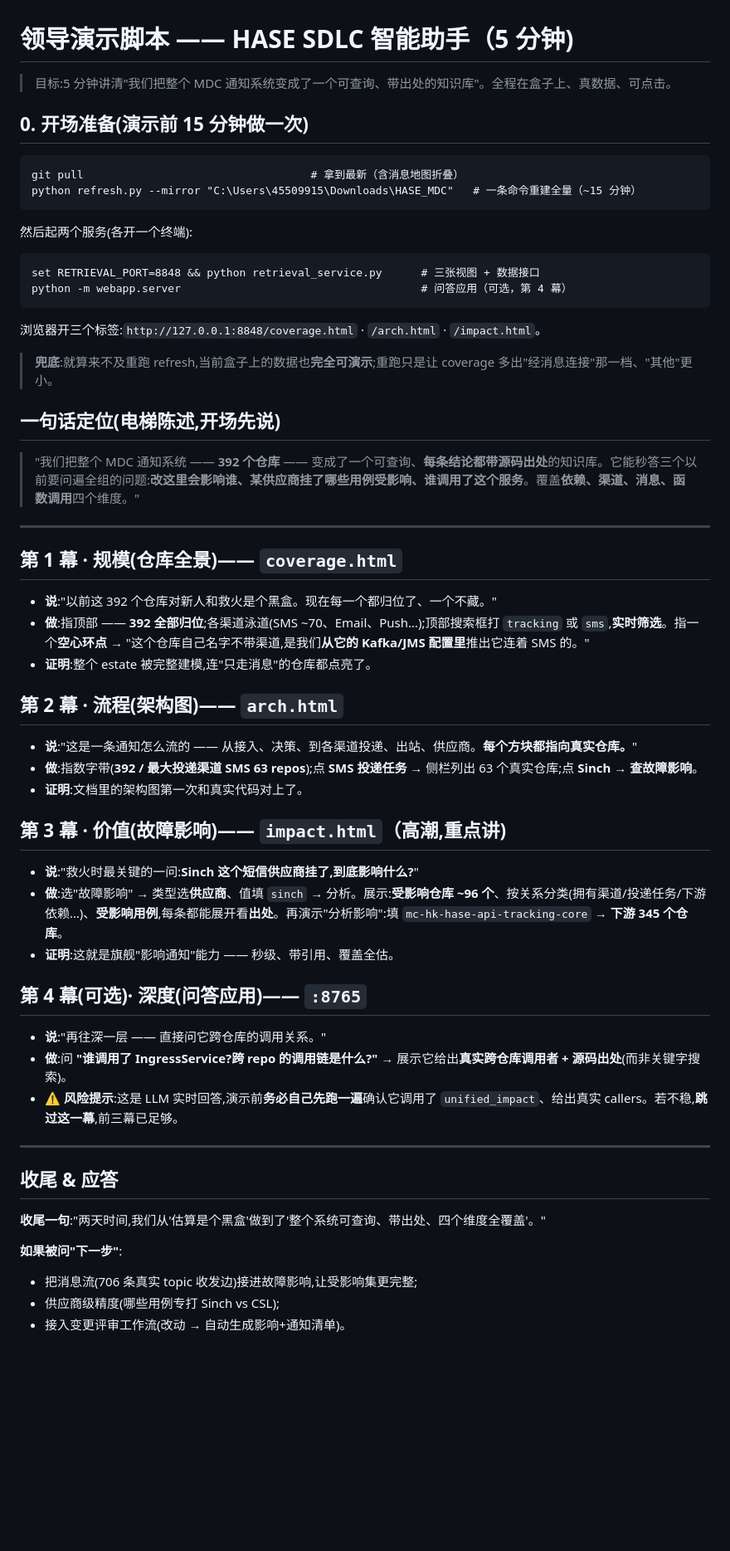
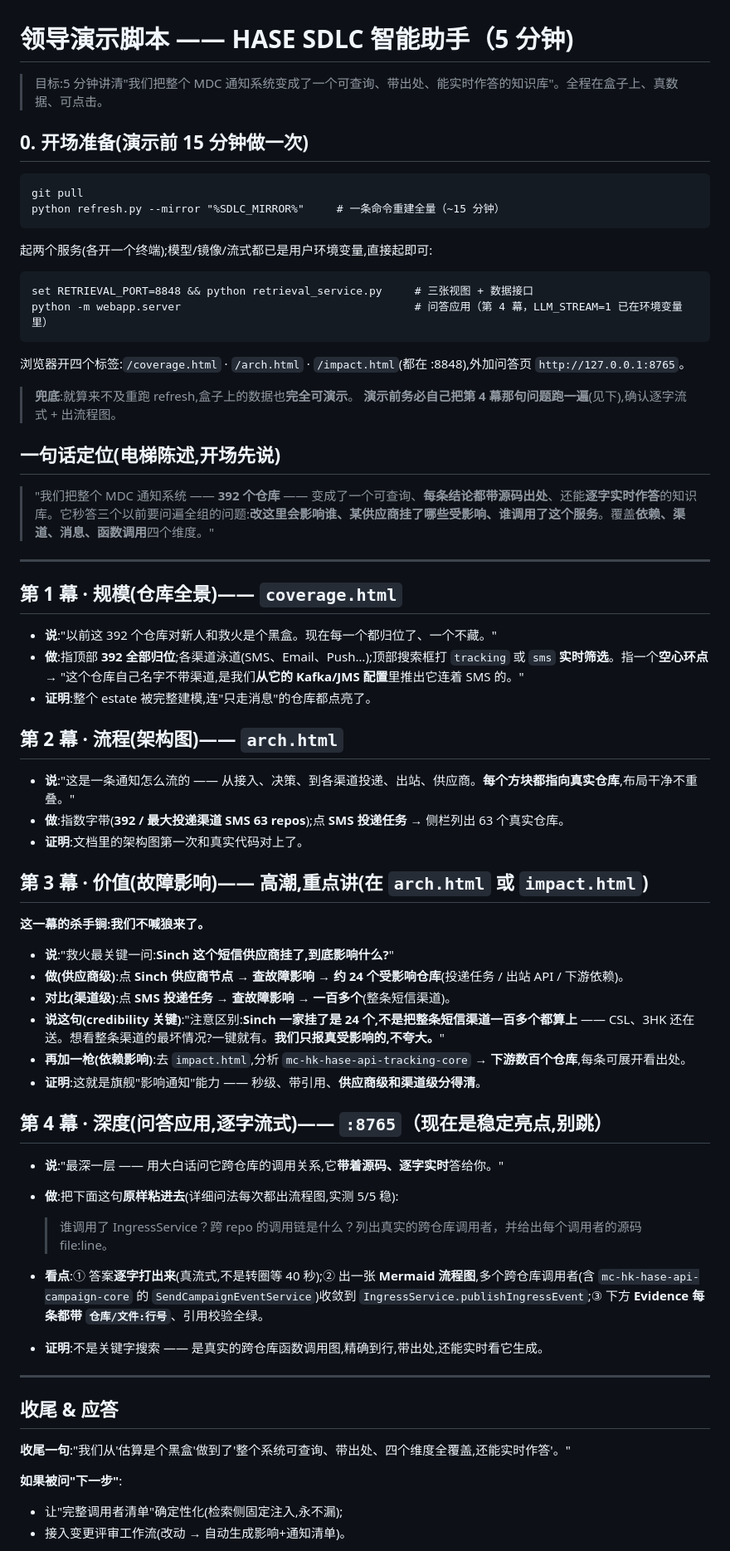
Before and after one commit to ScrapperEthan/sdlc-ai-recon, a Markdown page: docs/DEMO-SCRIPT-zh.md, the part around one of its changes. Shown at 83% size. Rendered like a GitHub page; blank space fills up the shorter version.

Commit message:
qa prompt: enumerate ALL callers; refresh demo script for current state
- who-calls answers must list EVERY caller from unified_impact, not a subset —
  the probe showed the caller COUNT wobbles (explicit 2/5/2/6/6) even though the
  key campaign-core caller is now reliable (5/5 with a line). Low-risk prompt
  nudge toward completeness; re-measure with probe_whocalls.py.
- DEMO-SCRIPT-zh.md updated to the current best state: Sinch outage is now the
  honest vendor-level ~24 (vs the whole SMS channel), a credibility point rather
  than the stale ~96; the Q&A act is promoted from "optional/risky" to a stable
  highlight (5/5 with the explicit phrasing) featuring live token streaming and
  the cross-repo caller diagram.

Co-Authored-By: Claude Opus 4.8 <noreply@anthropic.com>

````diff
--- a/docs/DEMO-SCRIPT-zh.md
+++ b/docs/DEMO-SCRIPT-zh.md
@@ -1,60 +1,69 @@
 # 领导演示脚本 —— HASE SDLC 智能助手（5 分钟)
 
-> 目标:5 分钟讲清"我们把整个 MDC 通知系统变成了一个可查询、带出处的知识库"。全程在盒子上、真数据、可点击。
+> 目标:5 分钟讲清"我们把整个 MDC 通知系统变成了一个可查询、带出处、能实时作答的知识库"。全程在盒子上、真数据、可点击。
 
 ## 0. 开场准备(演示前 15 分钟做一次)
 
 ```
-git pull                                   # 拿到最新（含消息地图折叠）
-python refresh.py --mirror "C:\Users\45509915\Downloads\HASE_MDC"   # 一条命令重建全量（~15 分钟）
+git pull
+python refresh.py --mirror "%SDLC_MIRROR%"     # 一条命令重建全量（~15 分钟）
 ```
-然后起两个服务(各开一个终端):
+起两个服务(各开一个终端);模型/镜像/流式都已是用户环境变量,直接起即可:
 ```
-set RETRIEVAL_PORT=8848 && python retrieval_service.py      # 三张视图 + 数据接口
-python -m webapp.server                                     # 问答应用（可选，第 4 幕）
+set RETRIEVAL_PORT=8848 && python retrieval_service.py     # 三张视图 + 数据接口
+python -m webapp.server                                    # 问答应用（第 4 幕，LLM_STREAM=1 已在环境变量里）
 ```
-浏览器开三个标签:`http://127.0.0.1:8848/coverage.html` · `/arch.html` · `/impact.html`。
+浏览器开四个标签:`/coverage.html` · `/arch.html` · `/impact.html`(都在 :8848),外加问答页 `http://127.0.0.1:8765`。
 
-> **兜底**:就算来不及重跑 refresh,当前盒子上的数据也**完全可演示**;重跑只是让 coverage 多出"经消息连接"那一档、"其他"更小。
+> **兜底**:就算来不及重跑 refresh,盒子上的数据也**完全可演示**。
+> **演示前务必自己把第 4 幕那句问题跑一遍**(见下),确认逐字流式 + 出流程图。
 
 ## 一句话定位(电梯陈述,开场先说)
 
-> "我们把整个 MDC 通知系统 —— **392 个仓库** —— 变成了一个可查询、**每条结论都带源码出处**的知识库。它能秒答三个以前要问遍全组的问题:**改这里会影响谁、某供应商挂了哪些用例受影响、谁调用了这个服务**。覆盖**依赖、渠道、消息、函数调用**四个维度。"
+> "我们把整个 MDC 通知系统 —— **392 个仓库** —— 变成了一个可查询、**每条结论都带源码出处**、还能**逐字实时作答**的知识库。它秒答三个以前要问遍全组的问题:**改这里会影响谁、某供应商挂了哪些受影响、谁调用了这个服务**。覆盖**依赖、渠道、消息、函数调用**四个维度。"
 
 ---
 
 ## 第 1 幕 · 规模(仓库全景)—— `coverage.html`
 
 - **说**:"以前这 392 个仓库对新人和救火是个黑盒。现在每一个都归位了、一个不藏。"
-- **做**:指顶部 —— **392 全部归位**;各渠道泳道(SMS ~70、Email、Push…);顶部搜索框打 `tracking` 或 `sms`,**实时筛选**。指一个**空心环点** → "这个仓库自己名字不带渠道,是我们**从它的 Kafka/JMS 配置里**推出它连着 SMS 的。"
+- **做**:指顶部 **392 全部归位**;各渠道泳道(SMS、Email、Push…);顶部搜索框打 `tracking` 或 `sms` **实时筛选**。指一个**空心环点** → "这个仓库自己名字不带渠道,是我们**从它的 Kafka/JMS 配置**里推出它连着 SMS 的。"
 - **证明**:整个 estate 被完整建模,连"只走消息"的仓库都点亮了。
 
 ## 第 2 幕 · 流程(架构图)—— `arch.html`
 
-- **说**:"这是一条通知怎么流的 —— 从接入、决策、到各渠道投递、出站、供应商。**每个方块都指向真实仓库。**"
-- **做**:指数字带(**392 / 最大投递渠道 SMS 63 repos**);点 **SMS 投递任务** → 侧栏列出 63 个真实仓库;点 **Sinch → 查故障影响**。
+- **说**:"这是一条通知怎么流的 —— 从接入、决策、到各渠道投递、出站、供应商。**每个方块都指向真实仓库**,布局干净不重叠。"
+- **做**:指数字带(**392 / 最大投递渠道 SMS 63 repos**);点 **SMS 投递任务** → 侧栏列出 63 个真实仓库。
 - **证明**:文档里的架构图第一次和真实代码对上了。
 
-## 第 3 幕 · 价值(故障影响)—— `impact.html`（**高潮,重点讲**)
+## 第 3 幕 · 价值(故障影响)—— 高潮,重点讲(在 `arch.html` 或 `impact.html`)
 
-- **说**:"救火时最关键的一问:**Sinch 这个短信供应商挂了,到底影响什么?**"
-- **做**:选"故障影响" → 类型选**供应商**、值填 `sinch` → 分析。展示:**受影响仓库 ~96 个**、按关系分类(拥有渠道/投递任务/下游依赖…)、**受影响用例**,每条都能展开看**出处**。再演示"分析影响":填 `mc-hk-hase-api-tracking-core` → **下游 345 个仓库**。
-- **证明**:这就是旗舰"影响通知"能力 —— 秒级、带引用、覆盖全估。
+**这一幕的杀手锏:我们不喊狼来了。**
 
-## 第 4 幕(可选)· 深度(问答应用)—— `:8765`
+- **说**:"救火最关键一问:**Sinch 这个短信供应商挂了,到底影响什么?**"
+- **做(供应商级)**:点 **Sinch 供应商节点 → 查故障影响** → **约 24 个受影响仓库**(投递任务 / 出站 API / 下游依赖)。
+- **对比(渠道级)**:点 **SMS 投递任务 → 查故障影响** → **一百多个**(整条短信渠道)。
+- **说这句(credibility 关键)**:"注意区别:**Sinch 一家挂了是 24 个,不是把整条短信渠道一百多个都算上** —— CSL、3HK 还在送。想看整条渠道的最坏情况?一键就有。**我们只报真受影响的,不夸大。**"
+- **再加一枪(依赖影响)**:去 `impact.html`,分析 `mc-hk-hase-api-tracking-core` → **下游数百个仓库**,每条可展开看出处。
+- **证明**:这就是旗舰"影响通知"能力 —— 秒级、带引用、**供应商级和渠道级分得清**。
 
-- **说**:"再往深一层 —— 直接问它跨仓库的调用关系。"
-- **做**:问 **"谁调用了 IngressService?跨 repo 的调用链是什么?"** → 展示它给出**真实跨仓库调用者 + 源码出处**(而非关键字搜索)。
-- **⚠️ 风险提示**:这是 LLM 实时回答,演示前**务必自己先跑一遍**确认它调用了 `unified_impact`、给出真实 callers。若不稳,**跳过这一幕**,前三幕已足够。
+## 第 4 幕 · 深度(问答应用,逐字流式)—— `:8765`（**现在是稳定亮点,别跳**）
+
+- **说**:"最深一层 —— 用大白话问它跨仓库的调用关系,它**带着源码、逐字实时**答给你。"
+- **做**:把下面这句**原样粘进去**(详细问法每次都出流程图,实测 5/5 稳):
+
+  > 谁调用了 IngressService？跨 repo 的调用链是什么？列出真实的跨仓库调用者，并给出每个调用者的源码 file:line。
+
+- **看点**:① 答案**逐字打出来**(真流式,不是转圈等 40 秒);② 出一张 **Mermaid 流程图**,多个跨仓库调用者(含 `mc-hk-hase-api-campaign-core` 的 `SendCampaignEventService`)收敛到 `IngressService.publishIngressEvent`;③ 下方 **Evidence 每条都带 `仓库/文件:行号`**、引用校验全绿。
+- **证明**:不是关键字搜索 —— 是真实的跨仓库函数调用图,精确到行,带出处,还能实时看它生成。
 
 ---
 
 ## 收尾 & 应答
 
-**收尾一句**:"两天时间,我们从'估算是个黑盒'做到了'整个系统可查询、带出处、四个维度全覆盖'。"
+**收尾一句**:"我们从'估算是个黑盒'做到了'整个系统可查询、带出处、四个维度全覆盖,还能实时作答'。"
 
 **如果被问"下一步"**:
-- 把消息流(706 条真实 topic 收发边)接进故障影响,让受影响集更完整;
-- 供应商级精度(哪些用例专打 Sinch vs CSL);
+- 让"完整调用者清单"确定性化(检索侧固定注入,永不漏);
 - 接入变更评审工作流(改动 → 自动生成影响+通知清单)。
 
````
Also changed, not shown: other parts of docs/DEMO-SCRIPT-zh.md (+3 -1 lines), prompts/qa-system-prompt.md (+5 -0 lines).
